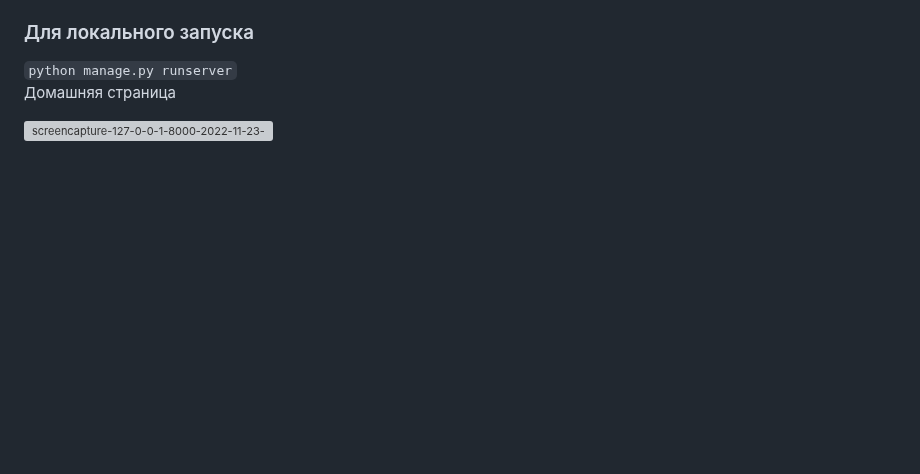
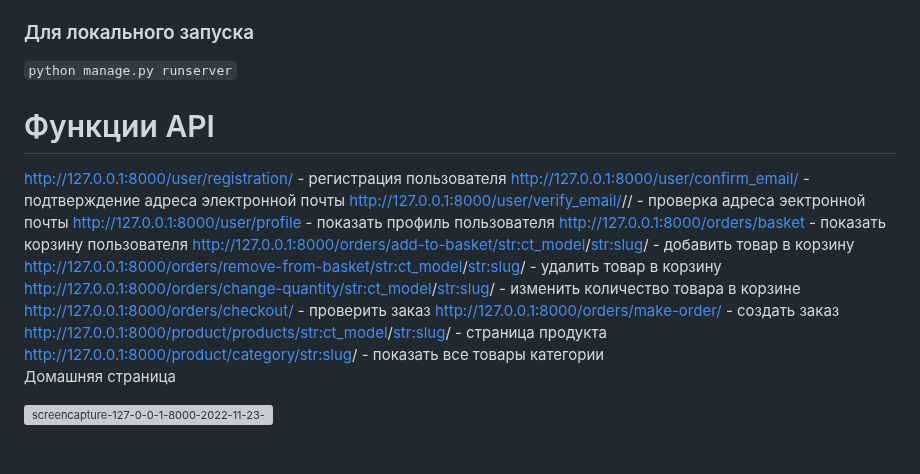
Before and after one commit to ipesotskiiy/ElectronicsStore, a Markdown page: README.md, the part around the change. GitHub-like rendering; blank space fills up the shorter version; grey boxes are pictures that could not be loaded.

````diff
--- a/README.md
+++ b/README.md
@@ -26,6 +26,20 @@ git clone https://github.com/ipesotskiiy/Django_Shop
 ### Для локального запуска
 
 ```python manage.py runserver```
+
+# Функции API
+http://127.0.0.1:8000/user/registration/ - регистрация пользователя
+http://127.0.0.1:8000/user/confirm_email/ - подтверждение адреса электронной почты
+http://127.0.0.1:8000/user/verify_email/<uidb64>/<token>/ - проверка адреса эектронной почты
+http://127.0.0.1:8000/user/profile - показать профиль пользователя
+http://127.0.0.1:8000/orders/basket - показать корзину пользователя
+http://127.0.0.1:8000/orders/add-to-basket/<str:ct_model>/<str:slug>/ - добавить товар в корзину
+http://127.0.0.1:8000/orders/remove-from-basket/<str:ct_model>/<str:slug>/ - удалить товар в корзину
+http://127.0.0.1:8000/orders/change-quantity/<str:ct_model>/<str:slug>/ - изменить количество товара в корзине
+http://127.0.0.1:8000/orders/checkout/ - проверить заказ
+http://127.0.0.1:8000/orders/make-order/ - создать заказ
+http://127.0.0.1:8000/product/products/<str:ct_model>/<str:slug>/ - страница продукта
+http://127.0.0.1:8000/product/category/<str:slug>/ - показать все товары категории
 <br>
 Домашняя страница
 
````
